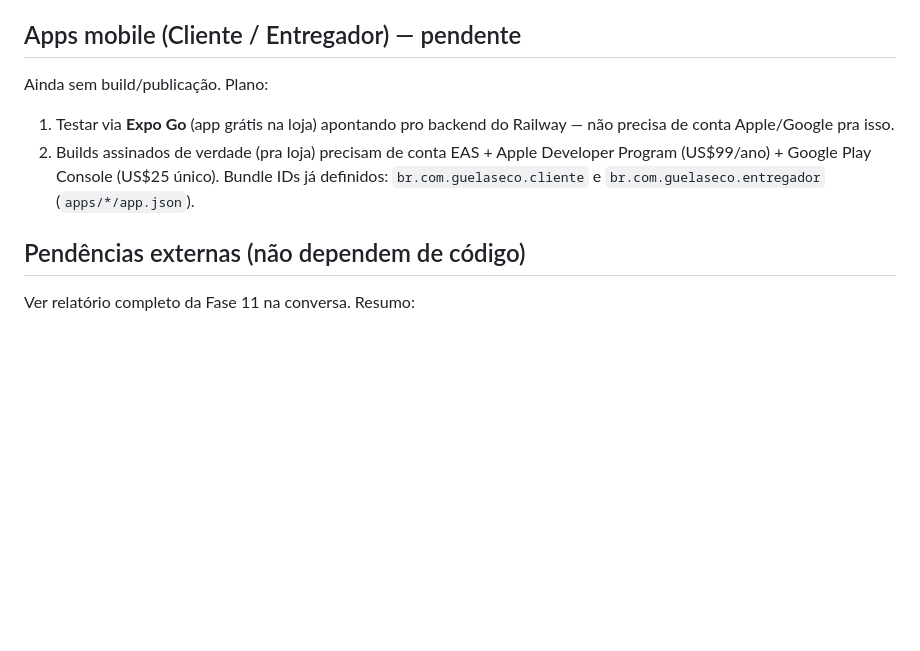
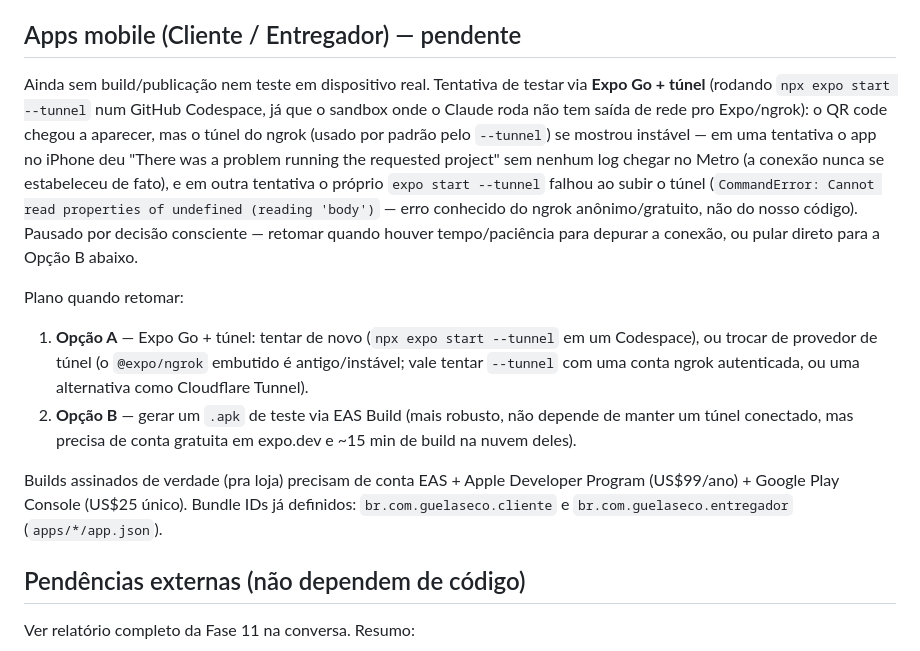
Before and after one commit to gallzeraadelivery/guelasecodelivery, a Markdown page: DEPLOYMENT.md, the part around the change. Rendered like a GitHub page; blank space fills up the shorter version.

Commit message:
Documentar tentativa pausada de testar apps mobile via Expo Go + túnel
Túnel do ngrok (usado por padrão pelo Expo) se mostrou instável em um
GitHub Codespace — pausado por decisão consciente, com o plano de retomada
registrado (retry, túnel alternativo, ou build via EAS).

Co-Authored-By: Claude Sonnet 5 <noreply@anthropic.com>
Claude-Session: https://claude.ai/code/session_016qWPJCtiGgw5yjwRBkEKEy

```diff
--- a/DEPLOYMENT.md
+++ b/DEPLOYMENT.md
@@ -91,13 +91,32 @@ editável.
 
 ## Apps mobile (Cliente / Entregador) — pendente
 
-Ainda sem build/publicação. Plano:
-1. Testar via **Expo Go** (app grátis na loja) apontando pro backend do
-   Railway — não precisa de conta Apple/Google pra isso.
-2. Builds assinados de verdade (pra loja) precisam de conta EAS + Apple
-   Developer Program (US$99/ano) + Google Play Console (US$25 único).
-   Bundle IDs já definidos: `br.com.guelaseco.cliente` e
-   `br.com.guelaseco.entregador` (`apps/*/app.json`).
+Ainda sem build/publicação nem teste em dispositivo real. Tentativa de
+testar via **Expo Go + túnel** (rodando `npx expo start --tunnel` num
+GitHub Codespace, já que o sandbox onde o Claude roda não tem saída de rede
+pro Expo/ngrok): o QR code chegou a aparecer, mas o túnel do ngrok (usado
+por padrão pelo `--tunnel`) se mostrou instável — em uma tentativa o app no
+iPhone deu "There was a problem running the requested project" sem nenhum
+log chegar no Metro (a conexão nunca se estabeleceu de fato), e em outra
+tentativa o próprio `expo start --tunnel` falhou ao subir o túnel
+(`CommandError: Cannot read properties of undefined (reading 'body')` —
+erro conhecido do ngrok anônimo/gratuito, não do nosso código). Pausado por
+decisão consciente — retomar quando houver tempo/paciência para depurar a
+conexão, ou pular direto para a Opção B abaixo.
+
+Plano quando retomar:
+1. **Opção A** — Expo Go + túnel: tentar de novo (`npx expo start --tunnel`
+   em um Codespace), ou trocar de provedor de túnel (o `@expo/ngrok`
+   embutido é antigo/instável; vale tentar `--tunnel` com uma conta ngrok
+   autenticada, ou uma alternativa como Cloudflare Tunnel).
+2. **Opção B** — gerar um `.apk` de teste via EAS Build (mais robusto, não
+   depende de manter um túnel conectado, mas precisa de conta gratuita em
+   expo.dev e ~15 min de build na nuvem deles).
+
+Builds assinados de verdade (pra loja) precisam de conta EAS + Apple
+Developer Program (US$99/ano) + Google Play Console (US$25 único). Bundle
+IDs já definidos: `br.com.guelaseco.cliente` e `br.com.guelaseco.entregador`
+(`apps/*/app.json`).
 
 ## Pendências externas (não dependem de código)
 
```
